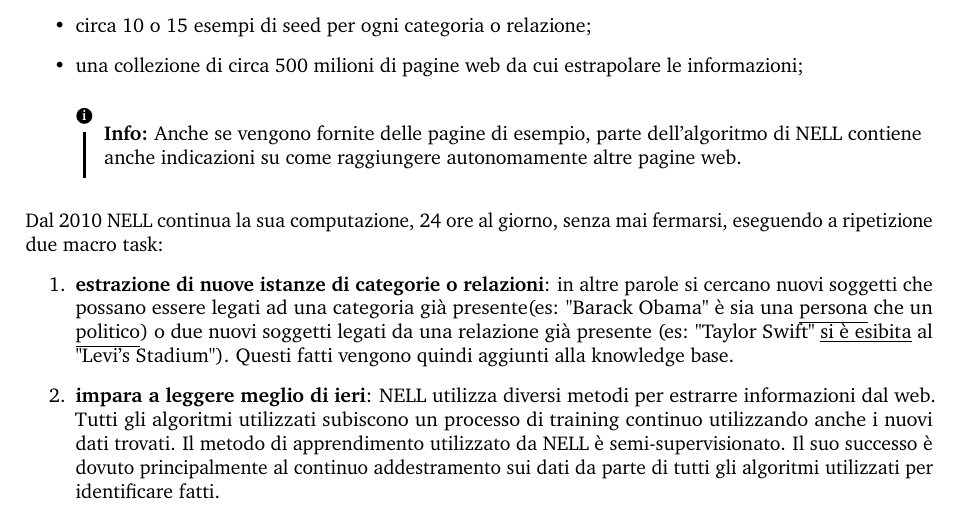
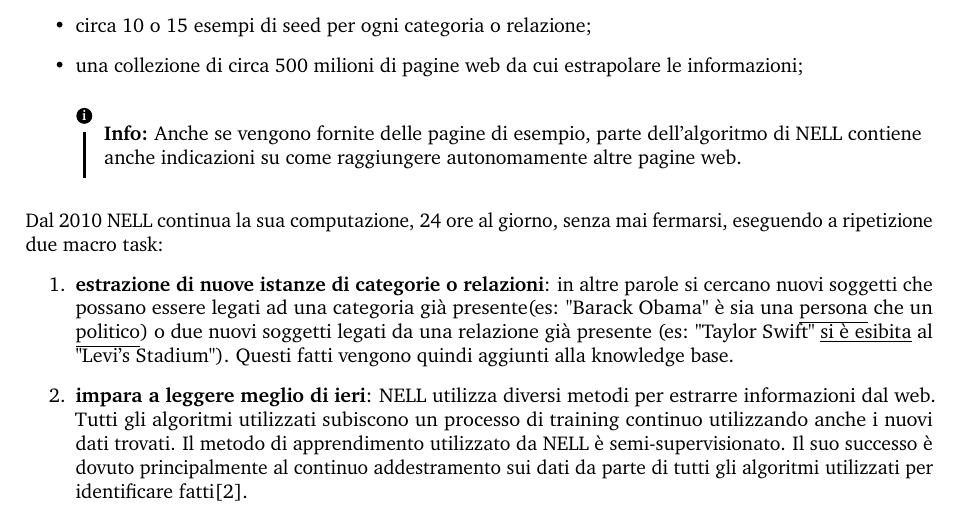
Before and after one commit to AngeloFilaseta/sw-nell-report, a LaTeX document (main.tex, which reads document/section/2 - design.tex): part of page 6 of 9, cut so that both start at the same text. Compiled offline with pdfLaTeX.

Commit message:
Added cite to approach

```diff
--- a/document/section/2 - design.tex
+++ b/document/section/2 - design.tex
@@ -14,7 +14,7 @@ I dati che sono stati forniti a NELL alla sua prima computazione sono stati i se
 \noindent Dal 2010 NELL continua la sua computazione, 24 ore al giorno, senza mai fermarsi, eseguendo a ripetizione due macro task:
 \begin{enumerate}
     \item \textbf{estrazione di nuove istanze di categorie o relazioni}: in altre parole si cercano nuovi soggetti che possano essere legati ad una categoria già presente(es: "Barack Obama" è sia una \underline{persona} che un \underline{politico}) o due nuovi soggetti legati da una relazione già presente (es: "Taylor Swift" \underline{si è esibita} al "Levi's Stadium"). Questi fatti vengono quindi aggiunti alla knowledge base.
-    \item \textbf{impara a leggere meglio di ieri}: NELL utilizza diversi metodi per estrarre informazioni dal web. Tutti gli algoritmi utilizzati subiscono un processo di training continuo utilizzando anche i nuovi dati trovati. Il metodo di apprendimento utilizzato da NELL è semi-supervisionato. Il suo successo è dovuto principalmente al continuo addestramento sui dati da parte di tutti gli algoritmi utilizzati per identificare fatti.
+    \item \textbf{impara a leggere meglio di ieri}: NELL utilizza diversi metodi per estrarre informazioni dal web. Tutti gli algoritmi utilizzati subiscono un processo di training continuo utilizzando anche i nuovi dati trovati. Il metodo di apprendimento utilizzato da NELL è semi-supervisionato. Il suo successo è dovuto principalmente al continuo addestramento sui dati da parte di tutti gli algoritmi utilizzati per identificare fatti\cite{ReadtheWebOverview:online}.
 \end{enumerate}
 
 \newpage
```
